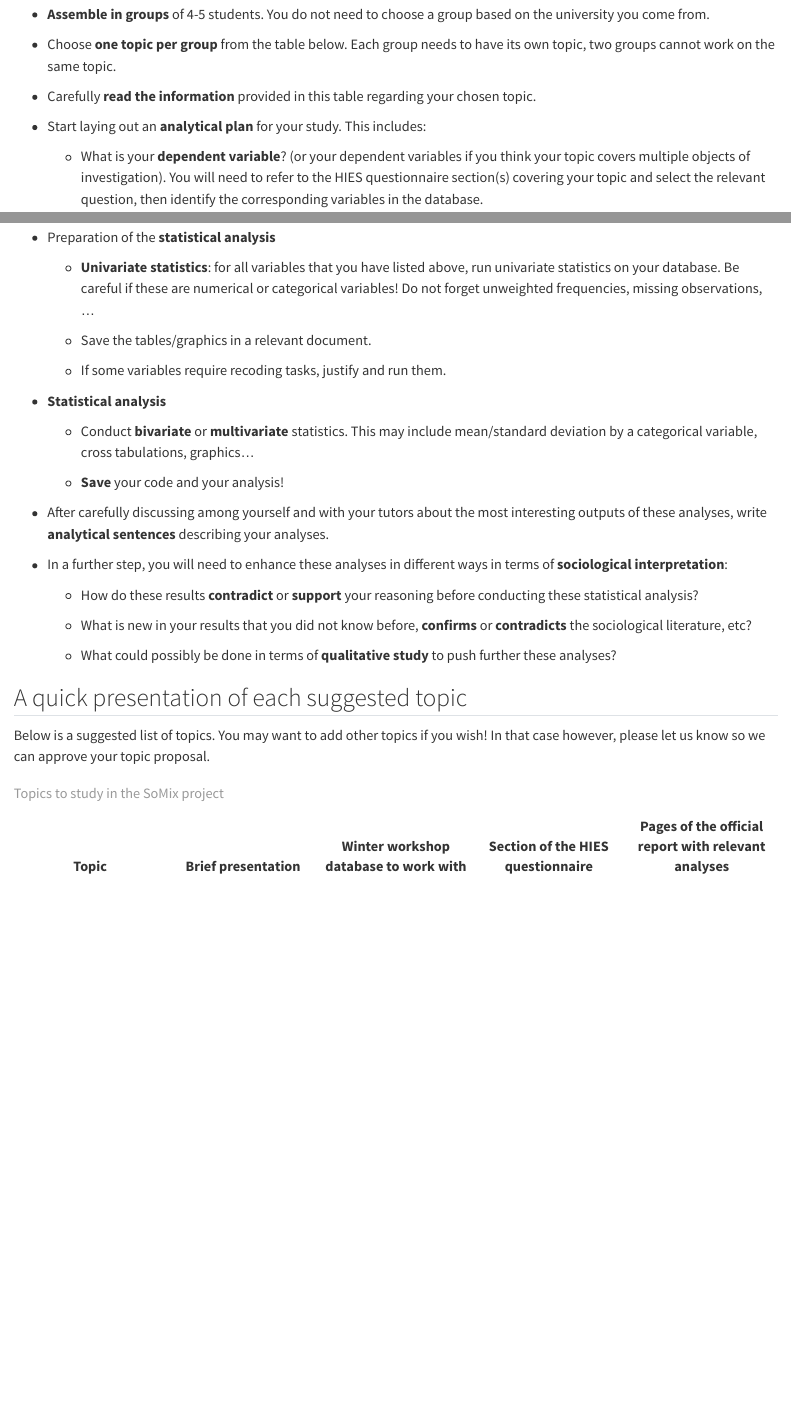
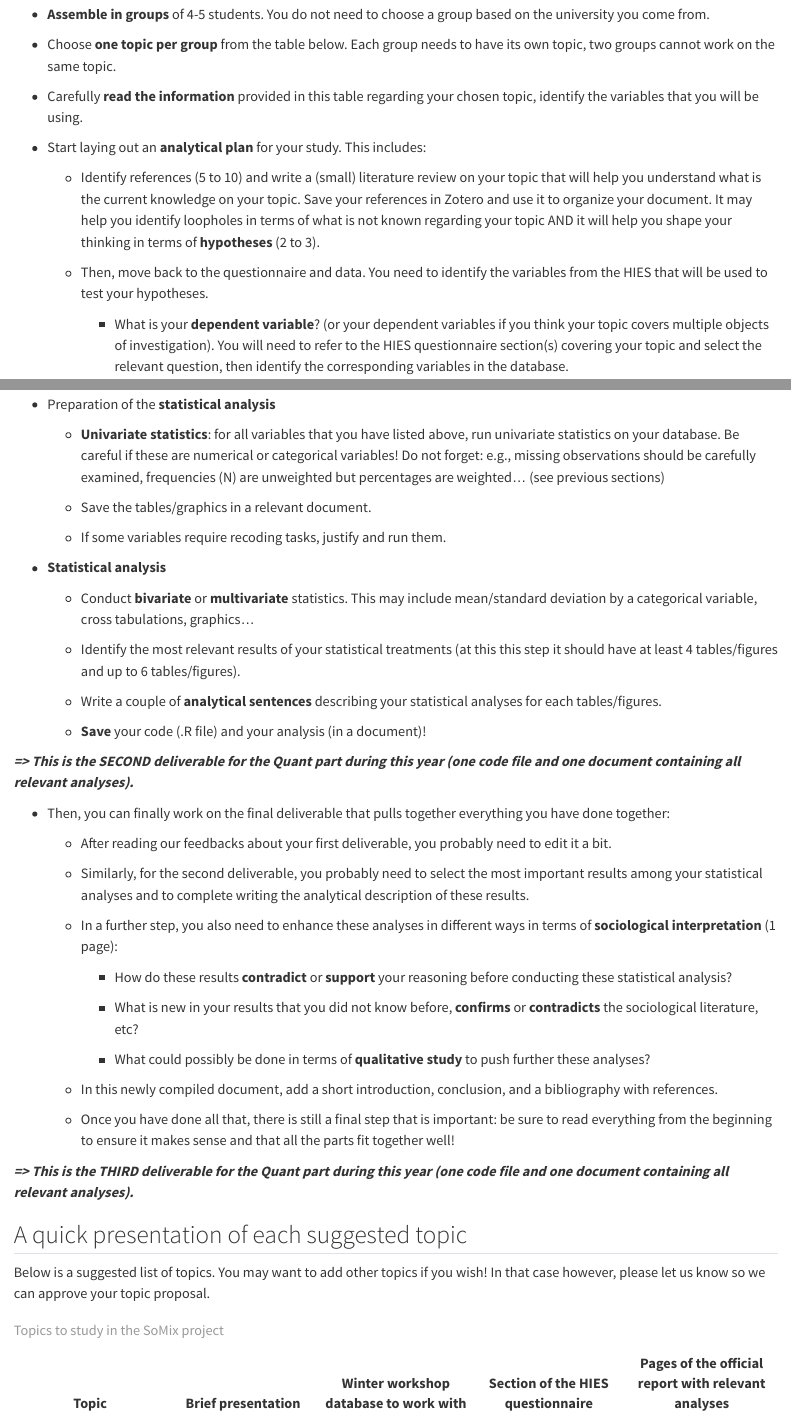
Before and after one commit to MathieuFerry/SoMixQuantTutorial, a Quarto document (topics.qmd): the page in a window 1100 px wide, from 350 px down, and a second part further down, joined at a grey line. Rendered offline with R 4.5, knitr and Pandoc in place of Quarto, with nearby package versions.

Commit message:
deliverables

```diff
--- a/topics.qmd
+++ b/topics.qmd
@@ -16,13 +16,17 @@ For the quantitative part of the project, we have already identified a number of
 
 -   Choose **one** **topic per group** from the table below. Each group needs to have its own topic, two groups cannot work on the same topic.
 
--   Carefully **read the information** provided in this table regarding your chosen topic.
+-   Carefully **read the information** provided in this table regarding your chosen topic, identify the variables that you will be using.
 
 -   Start laying out an **analytical plan** for your study. This includes:
 
-    -   What is your **dependent variable**? (or your dependent variables if you think your topic covers multiple objects of investigation). You will need to refer to the HIES questionnaire section(s) covering your topic and select the relevant question, then identify the corresponding variables in the database.
+    -   Identify references (5 to 10) and write a (small) literature review on your topic that will help you understand what is the current knowledge on your topic. Save your references in Zotero and use it to organize your document. It may help you identify loopholes in terms of what is not known regarding your topic AND it will help you shape your thinking in terms of **hypotheses** (2 to 3).
 
-    -   What are the main **independent variables** you want to study? Generally, these are socio-demographic variables. These variables should be of analytical interest, i.e. you should either have a sociological reasoning to include them (you know of some theory, previous literature, etc... suggesting that this variable may be linked to the dependent variable that you want to study), or you make the assumption that the variable is so central in shaping the Sri Lankan social landscape that it just cannot be left out. You can refer to the Introduction section to recall the main constructed socio-spatial variables in the data.
+    -   Then, move back to the questionnaire and data. You need to identify the variables from the HIES that will be used to test your hypotheses.
+
+        -   What is your **dependent variable**? (or your dependent variables if you think your topic covers multiple objects of investigation). You will need to refer to the HIES questionnaire section(s) covering your topic and select the relevant question, then identify the corresponding variables in the database.
+
+        -   What are the main **independent variables** you want to study? Generally, these are socio-demographic variables. These variables should be of analytical interest, i.e. you should either have a sociological reasoning to include them (you know of some theory, previous literature, etc... suggesting that this variable may be linked to the dependent variable that you want to study), or you make the assumption that the variable is so central in shaping the Sri Lankan social landscape that it just cannot be left out. You can refer to the Introduction section to recall the main constructed socio-spatial variables in the data.
 
 As a reminder, the HIES 2019 questionnaire is shown below:
 
@@ -34,13 +38,11 @@ As a reminder, the HIES 2019 questionnaire is shown below:
 
 </div>
 
--   Try shaping your thinking in terms of **hypotheses**.
-
--   For this step, **write** a few sentences to justify your choices (this may include relevant literature).
+***=\> This is the FIRST deliverable for the Quant part during this year (Google Document, 1.5 to 2 pages, Font: Arial, Size: 12, simple spacing).***
 
 -   Preparation of the **statistical analysis**
 
-    -   **Univariate statistics**: for all variables that you have listed above, run univariate statistics on your database. Be careful if these are numerical or categorical variables! Do not forget unweighted frequencies, missing observations, ...
+    -   **Univariate statistics**: for all variables that you have listed above, run univariate statistics on your database. Be careful if these are numerical or categorical variables! Do not forget: e.g., missing observations should be carefully examined, frequencies (N) are unweighted but percentages are weighted... (see previous sections)
 
     -   Save the tables/graphics in a relevant document.
 
@@ -50,17 +52,33 @@ As a reminder, the HIES 2019 questionnaire is shown below:
 
     -   Conduct **bivariate** or **multivariate** statistics. This may include mean/standard deviation by a categorical variable, cross tabulations, graphics...
 
-    -   **Save** your code and your analysis!
+    -   Identify the most relevant results of your statistical treatments (at this this step it should have at least 4 tables/figures and up to 6 tables/figures).
 
--   After carefully discussing among yourself and with your tutors about the most interesting outputs of these analyses, write **analytical sentences** describing your analyses.
+    -   Write a couple of **analytical sentences** describing your statistical analyses for each tables/figures.
 
--   In a further step, you will need to enhance these analyses in different ways in terms of **sociological interpretation**:
+    -   **Save** your code (.R file) and your analysis (in a document)!
 
-    -   How do these results **contradict** or **support** your reasoning before conducting these statistical analysis?
+***=\> This is the SECOND deliverable for the Quant part during this year (one code file and one document containing all relevant analyses).***
 
-    -   What is new in your results that you did not know before, **confirms** or **contradicts** the sociological literature, etc?
+-   Then, you can finally work on the final deliverable that pulls together everything you have done together:
 
-    -   What could possibly be done in terms of **qualitative study** to push further these analyses?
+    -   After reading our feedbacks about your first deliverable, you probably need to edit it a bit.
+
+    -   Similarly, for the second deliverable, you probably need to select the most important results among your statistical analyses and to complete writing the analytical description of these results.
+
+    -   In a further step, you also need to enhance these analyses in different ways in terms of **sociological interpretation** (1 page):
+
+        -   How do these results **contradict** or **support** your reasoning before conducting these statistical analysis?
+
+        -   What is new in your results that you did not know before, **confirms** or **contradicts** the sociological literature, etc?
+
+        -   What could possibly be done in terms of **qualitative study** to push further these analyses?
+
+    -   In this newly compiled document, add a short introduction, conclusion, and a bibliography with references.
+
+    -   Once you have done all that, there is still a final step that is important: be sure to read everything from the beginning to ensure it makes sense and that all the parts fit together well!
+
+***=\> This is the THIRD deliverable for the Quant part during this year (one code file and one document containing all relevant analyses).***
 
 ## A quick presentation of each suggested topic
 
```
Also changed, not shown: .quarto/cites/index.json, .quarto/idx/topics.qmd.json, docs/search.json, topics.qmd (8 more changed lines), 2 other files.
